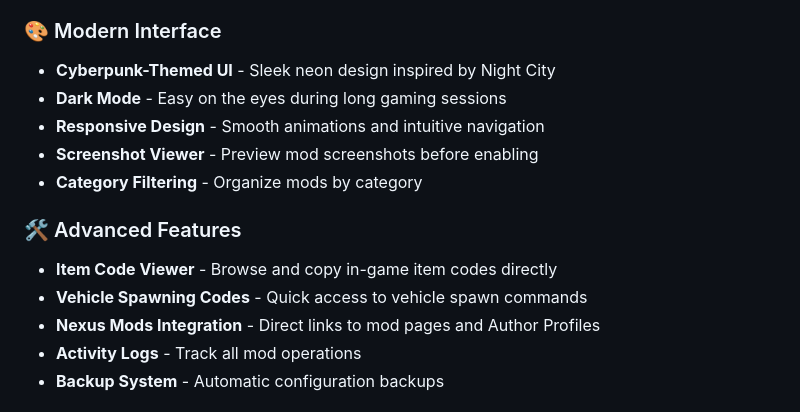
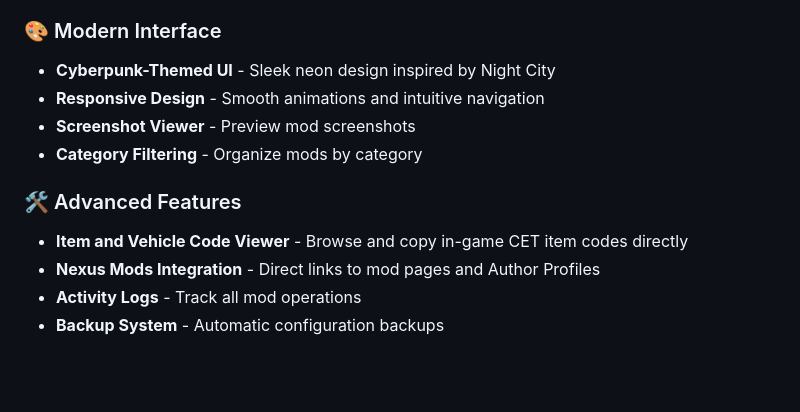
Before and after one commit to TheCuteFatCat/Cyberpunk-2077-Modmanager, a Markdown page: README.md, the part around the change. GitHub-like rendering; blank space fills up the shorter version.

Commit message:
Update README for feature descriptions and clarity

```diff
--- a/README.md
+++ b/README.md
@@ -39,14 +39,12 @@ A large portion of the code was generated or heavily assisted by AI. Expect bugs
 
 ### 🎨 Modern Interface
 - **Cyberpunk-Themed UI** - Sleek neon design inspired by Night City
-- **Dark Mode** - Easy on the eyes during long gaming sessions
 - **Responsive Design** - Smooth animations and intuitive navigation
-- **Screenshot Viewer** - Preview mod screenshots before enabling
+- **Screenshot Viewer** - Preview mod screenshots
 - **Category Filtering** - Organize mods by category
 
 ### 🛠️ Advanced Features
-- **Item Code Viewer** - Browse and copy in-game item codes directly
-- **Vehicle Spawning Codes** - Quick access to vehicle spawn commands
+- **Item and Vehicle Code Viewer** - Browse and copy in-game CET item codes directly
 - **Nexus Mods Integration** - Direct links to mod pages and Author Profiles
 - **Activity Logs** - Track all mod operations
 - **Backup System** - Automatic configuration backups
```
